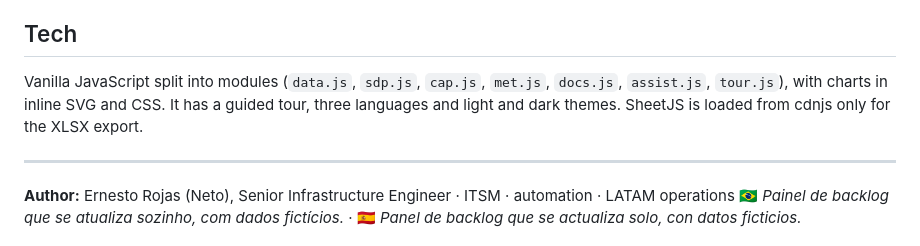
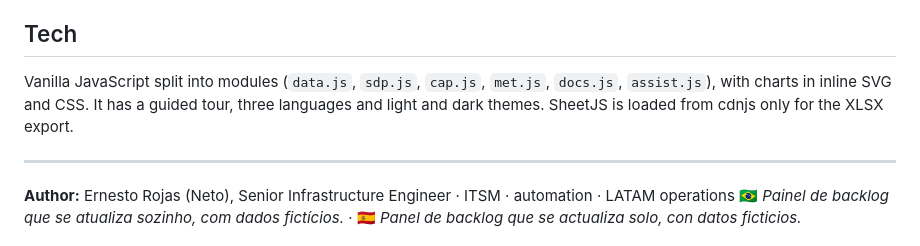
Before and after one commit to netorojas/infra-backlog-dashboard, a Markdown page: README.md, the part around the change. Rendered like a GitHub page.

Commit message:
docs: v2 README

```diff
--- a/README.md
+++ b/README.md
@@ -96,7 +96,7 @@ The **Assistant** and **Share** features need the original hosting runtime. In t
 
 ## Tech
 
-Vanilla JavaScript split into modules (`data.js`, `sdp.js`, `cap.js`, `met.js`, `docs.js`, `assist.js`, `tour.js`), with charts in inline SVG and CSS. It has a guided tour, three languages and light and dark themes. SheetJS is loaded from cdnjs only for the XLSX export.
+Vanilla JavaScript split into modules (`data.js`, `sdp.js`, `cap.js`, `met.js`, `docs.js`, `assist.js`), with charts in inline SVG and CSS. It has a guided tour, three languages and light and dark themes. SheetJS is loaded from cdnjs only for the XLSX export.
 
 ---
 
```
